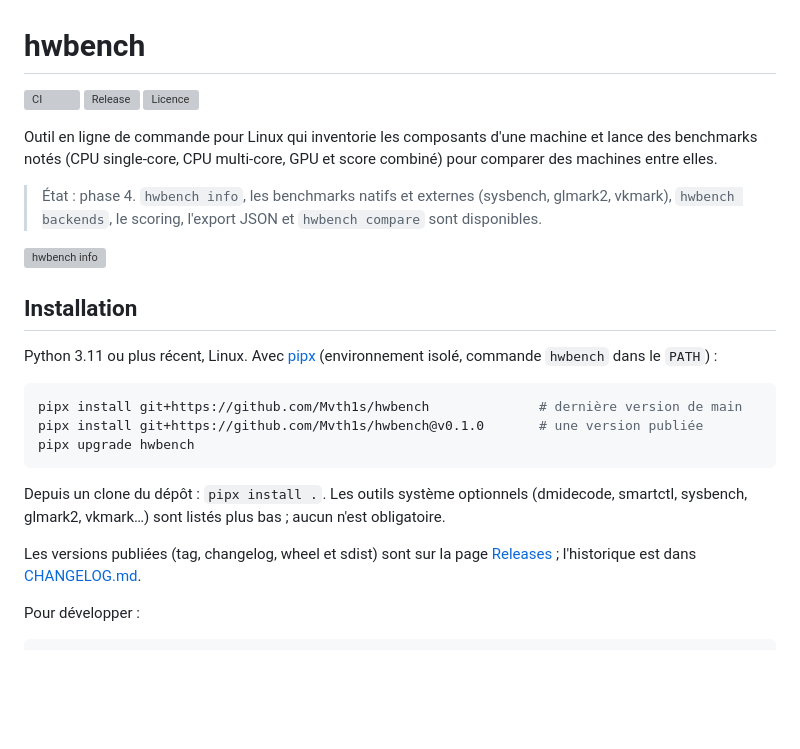
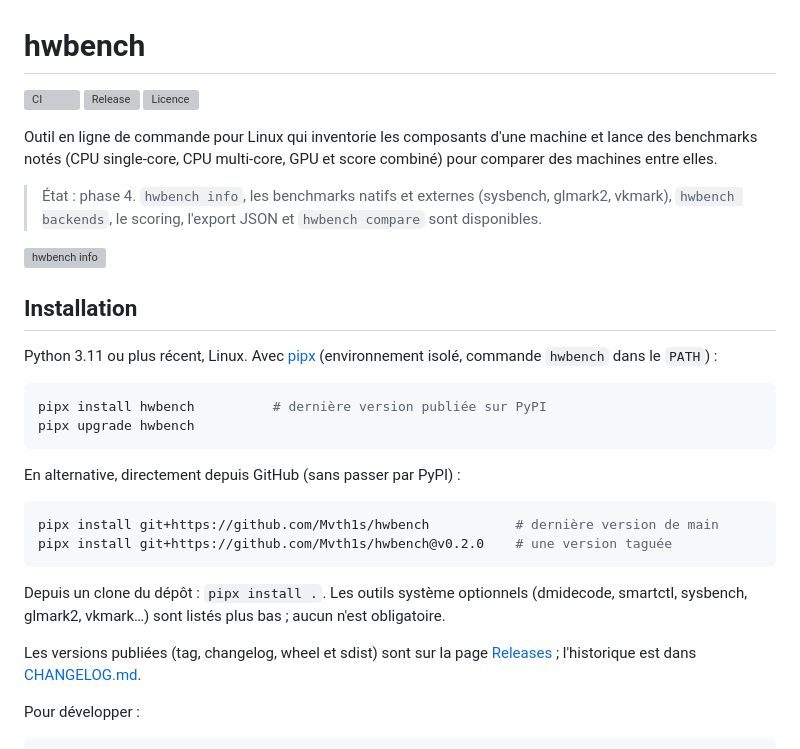
Before and after one commit to Mvth1s/hwbench, a Markdown page: README.md, the part around one of its changes. GitHub-like rendering; blank space fills up the shorter version; grey boxes are pictures that could not be loaded.

````diff
--- a/README.md
+++ b/README.md
@@ -19,9 +19,15 @@ Python 3.11 ou plus récent, Linux. Avec [pipx](https://pipx.pypa.io/) (environn
 commande `hwbench` dans le `PATH`) :
 
 ```sh
-pipx install git+https://github.com/Mvth1s/hwbench              # dernière version de main
-pipx install git+https://github.com/Mvth1s/hwbench@v0.1.0       # une version publiée
+pipx install hwbench          # dernière version publiée sur PyPI
 pipx upgrade hwbench
+```
+
+En alternative, directement depuis GitHub (sans passer par PyPI) :
+
+```sh
+pipx install git+https://github.com/Mvth1s/hwbench           # dernière version de main
+pipx install git+https://github.com/Mvth1s/hwbench@v0.2.0    # une version taguée
 ```
 
 Depuis un clone du dépôt : `pipx install .`. Les outils système optionnels (dmidecode, smartctl,
````
Also changed, not shown: other parts of README.md (+5 -5 lines).
